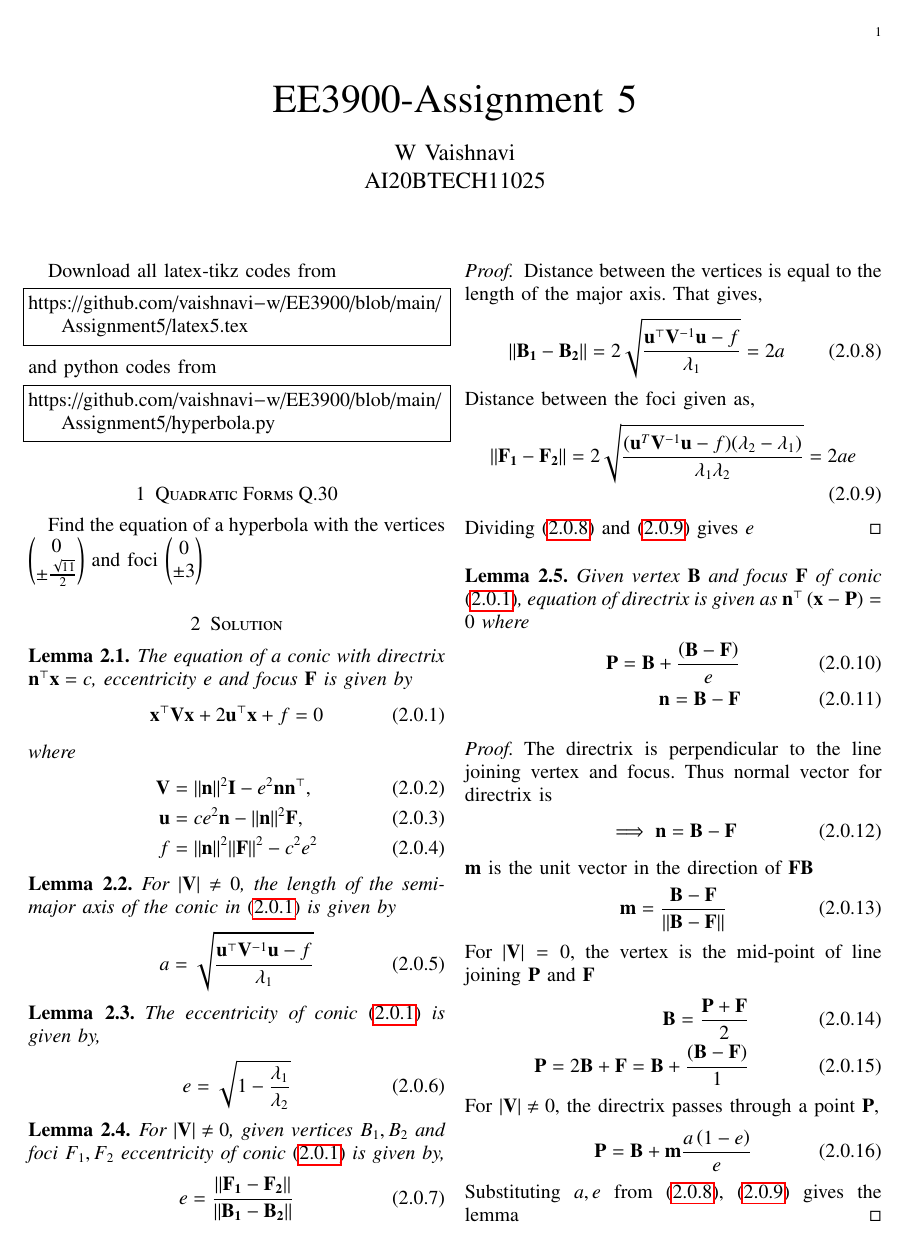
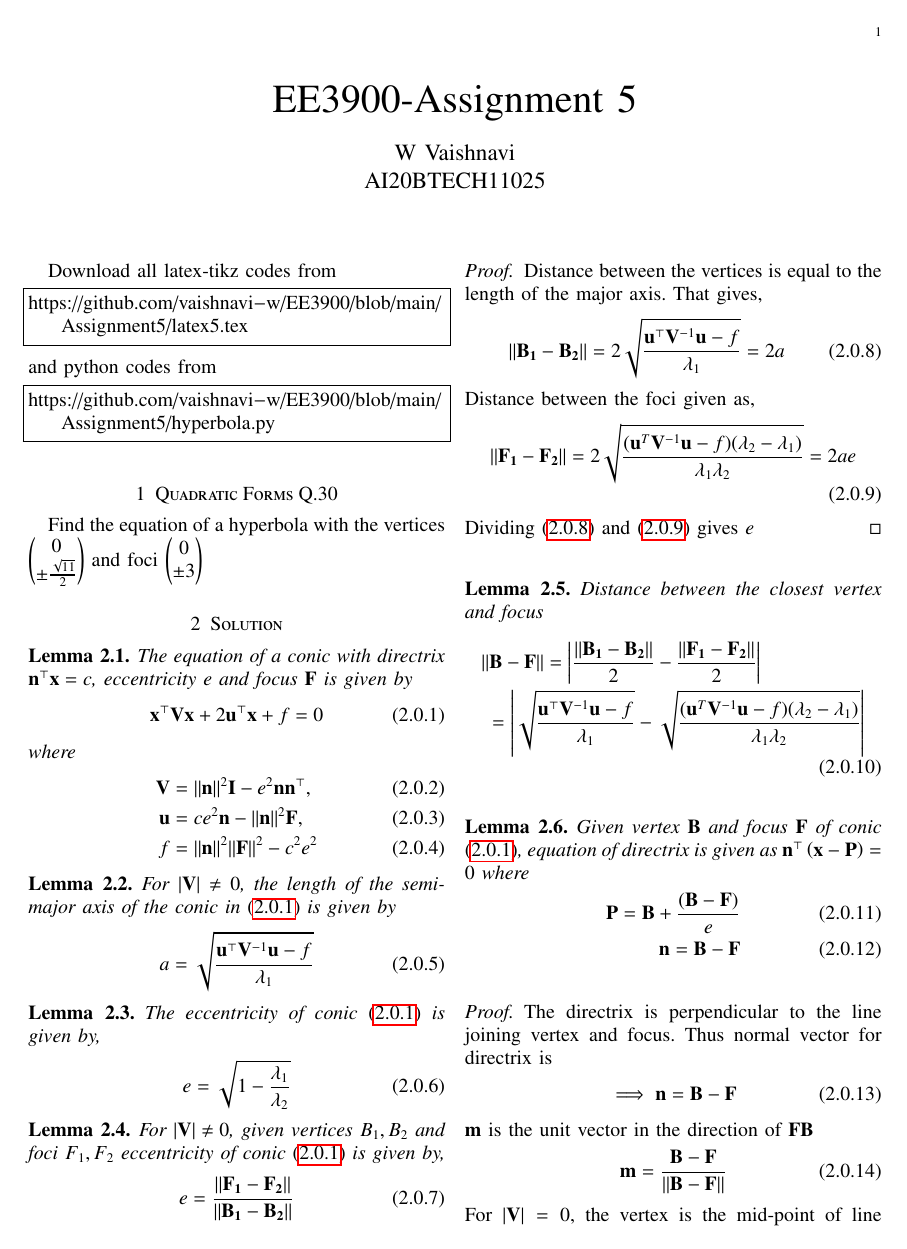
Before and after one commit to vaishnavi-w/EE3900, a LaTeX problem sheet (Assignment5/latex5.tex): page 1 of 2. Compiled offline with pdfLaTeX.

Commit message:
Update latex5.tex

```diff
--- a/Assignment5/latex5.tex
+++ b/Assignment5/latex5.tex
@@ -189,6 +189,13 @@ Distance between the foci given as,
 Dividing \eqref{eq1} and \eqref{eq2} gives $e$
 \end{proof}
 \begin{lemma}
+Distance between the closest vertex and focus
+\begin{multline}
+    \label{eq3} \norm{\vec{B}-\vec{F}} = \abs*{ \frac{\norm{\vec{B_1}-\vec{B_2}}}{2} - \frac{\norm{\vec{F_1}-\vec{F_2}}}{2}}\\
+    = \abs*{\sqrt{\frac{\vec{u}^{\top}\vec{V}^{-1}\vec{u} -f}{\lambda_1}} - \sqrt{\frac{(\vec{u}^T\vec{V}^{-1}\vec{u}-f)(\lambda_2-\lambda_1)}{\lambda_1\lambda_2}}}
+\end{multline}
+\end{lemma}
+\begin{lemma}
 Given vertex $\vec{B}$ and focus $\vec{F}$ of conic \eqref{eq:conic_quad_form}, equation of directrix is given as $\vec{n}^{\top}\brak{\vec{x} - \vec{P}} = 0$ where
 \begin{align}
     \vec{P} = \vec{B} + \frac{\brak{\vec{B}-\vec{F}}}{e}\\
@@ -213,7 +220,7 @@ For $\abs{\vec{V}} \ne 0$, the directrix passes through a point $\vec{P}$,
 \begin{align}
     \vec{P} = \vec{B} + \vec{m}\frac{a\brak{1-e}}{e}
 \end{align}
-Substituting $a,e$ from \eqref{eq1}, \eqref{eq2} gives the lemma
+Substituting \eqref{eq3}, \eqref{unit_vec} gives the lemma
 \end{proof}
 Solution: Let the equation of the hyperbola be
 \begin{align}
```
Also changed, not shown: Assignment5/latex5.tex (10 more changed lines).
